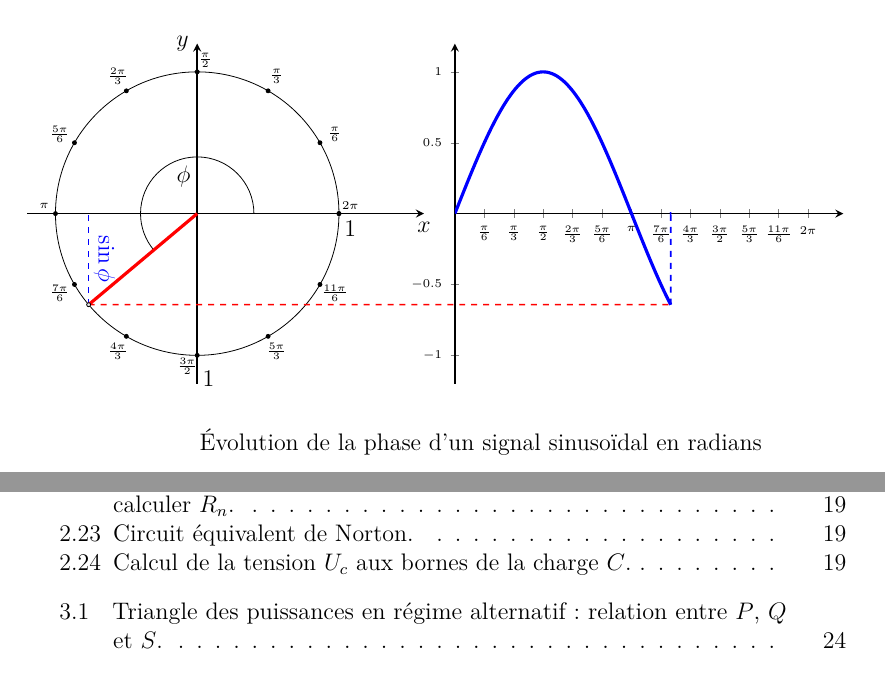
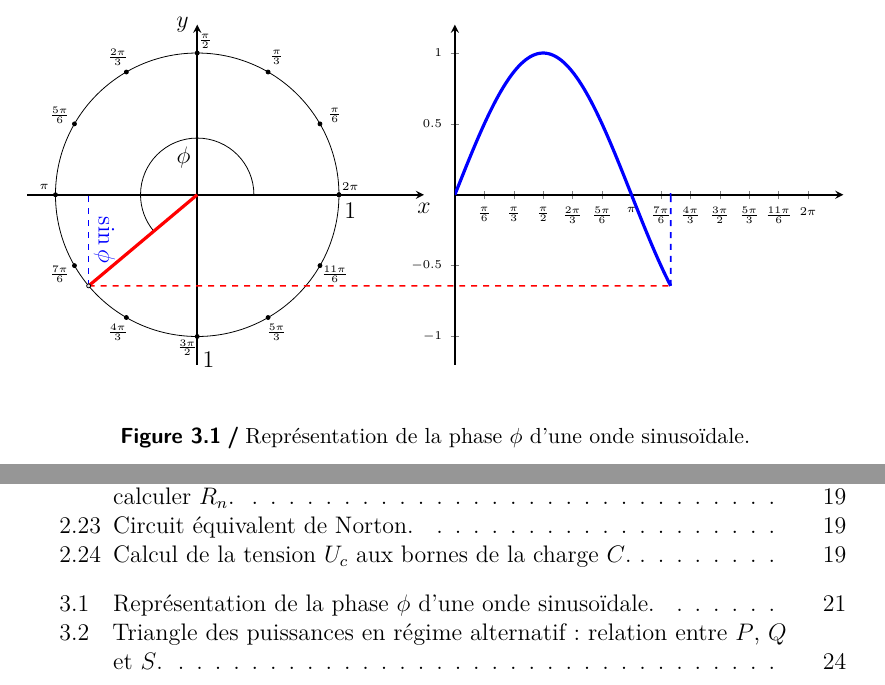
Before and after one commit to Jaggernaute/Electronique, a LaTeX thesis (thesis.tex, which reads chapters/2-AC.tex): two parts of pages 28 and 42 of 45, joined at a grey line, cut so that both start at the same text. Compiled offline with pdfLaTeX.

Commit message:
fix caption

```diff
--- a/chapters/2-AC.tex
+++ b/chapters/2-AC.tex
@@ -88,8 +88,9 @@ La \emph{phase} d'une onde sinuso\"idale d\'efinit son \emph{d\'ecalage temporel
     \draw [dashed,blue, thick] (C) -- (K);
     \end{scope}
     \tkzDrawPoints(B);
-    \node[below=4em] at (5, -2) {\'Evolution de la phase d'un signal sinuso\"idal en radians};
     \end{tikzpicture}
+    \label{fig:phase}
+    \caption{Repr\'esentation de la phase $\phi$ d'une onde sinuso\"idale.}
 \end{figure}
 
 \subsection{Valeur efficace (RMS)}
```
Also changed, not shown: chapters/2-AC.tex (1 more changed lines).
